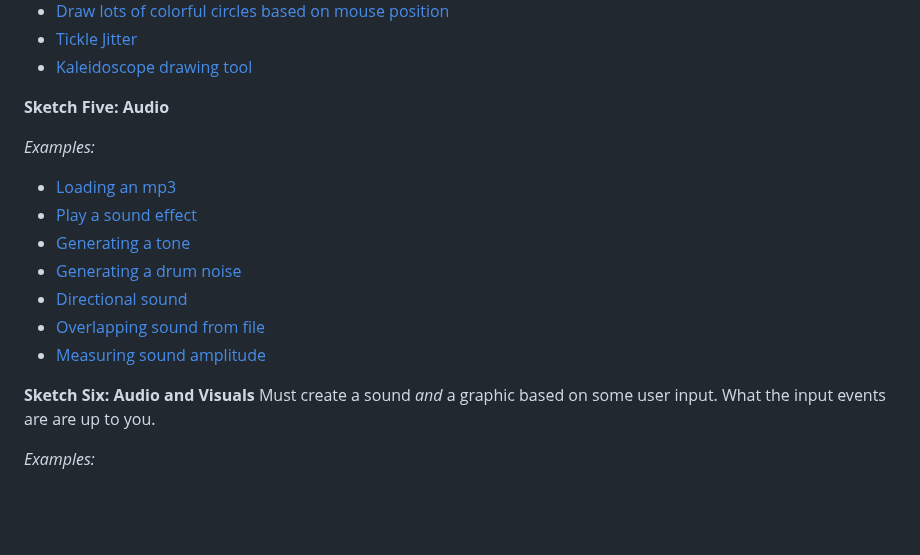
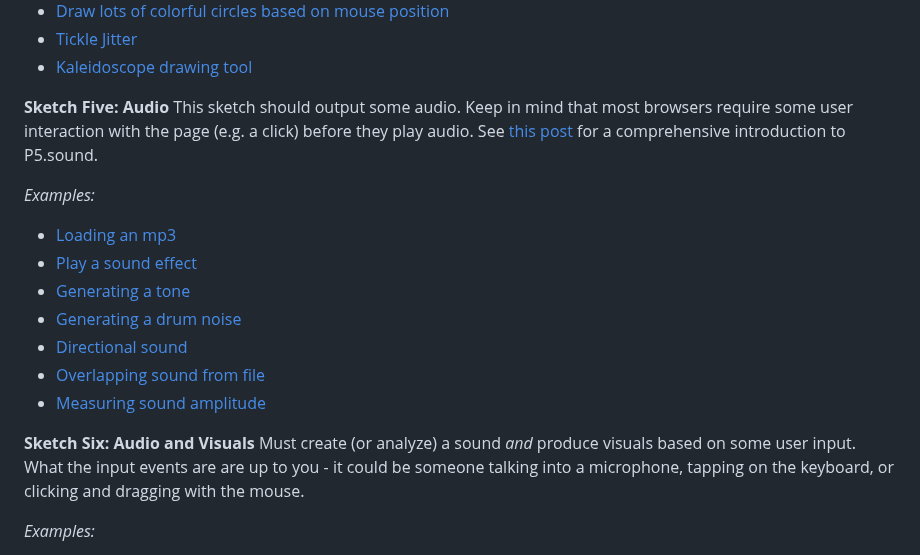
Before and after one commit to branchwelder/web-technologies, a Markdown page: assignments/mp2_creative_code.md, the part around one of its changes. Drawn GitHub-style; blank space fills up the shorter version.

```diff
--- a/assignments/mp2_creative_code.md
+++ b/assignments/mp2_creative_code.md
@@ -119,7 +119,11 @@ _Examples:_
 - [Tickle Jitter](https://p5js.org/examples/interaction-tickle.html)
 - [Kaleidoscope drawing tool](https://p5js.org/examples/interaction-kaleidoscope.html)
 
-**Sketch Five: Audio**
+**Sketch Five: Audio** This sketch should output some audio. Keep in mind that
+most browsers require some user interaction with the page (e.g. a click) before
+they play audio. See
+[this post](https://creative-coding.decontextualize.com/synthesizing-analyzing-sound/)
+for a comprehensive introduction to P5.sound.
 
 _Examples:_
 
@@ -131,8 +135,10 @@ _Examples:_
 - [Overlapping sound from file](https://p5js.org/examples/sound-play-mode.html)
 - [Measuring sound amplitude](https://p5js.org/examples/sound-measuring-amplitude.html)
 
-**Sketch Six: Audio and Visuals** Must create a sound _and_ a graphic based on
-some user input. What the input events are are up to you.
+**Sketch Six: Audio and Visuals** Must create (or analyze) a sound _and_ produce
+visuals based on some user input. What the input events are are up to you - it
+could be someone talking into a microphone, tapping on the keyboard, or clicking
+and dragging with the mouse.
 
 _Examples:_
 
```
Also changed, not shown: other parts of assignments/mp2_creative_code.md (+1 -0 lines), README.md (+8 -6 lines), activities/05_objects.md (added, +114 -0 lines).
